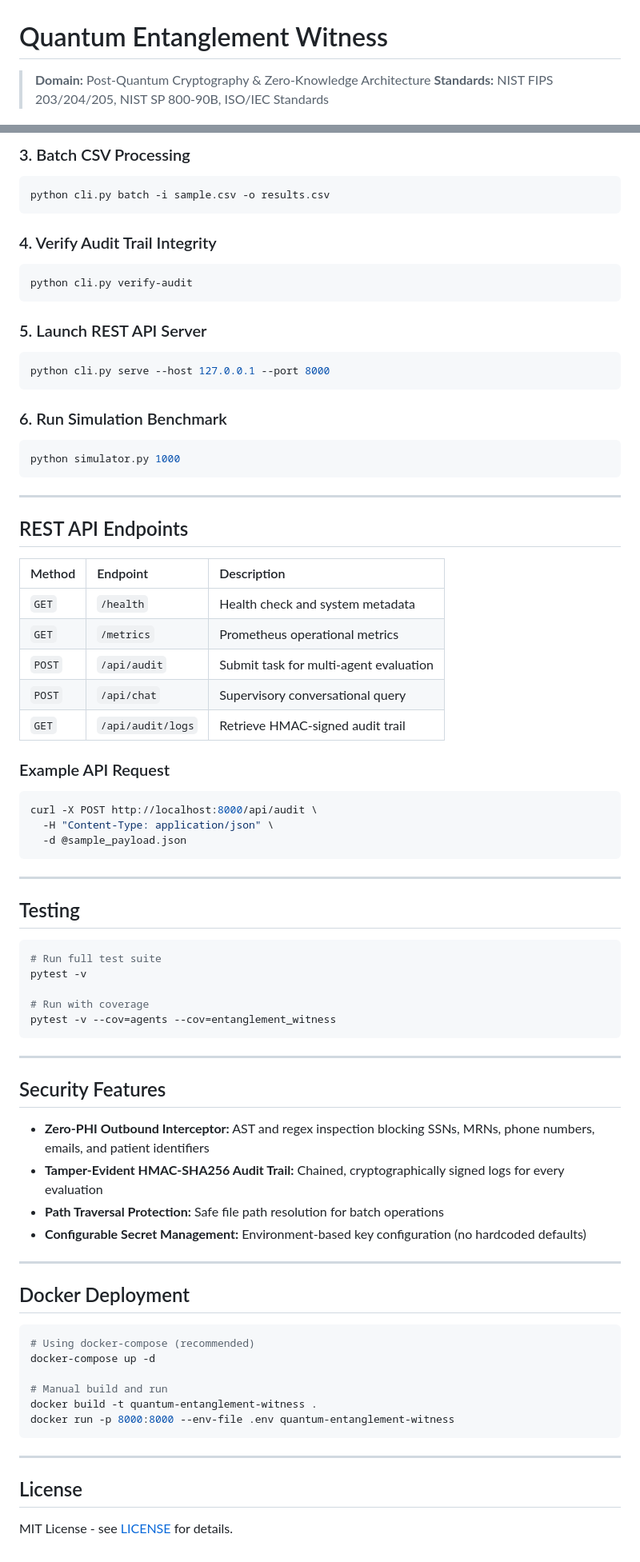
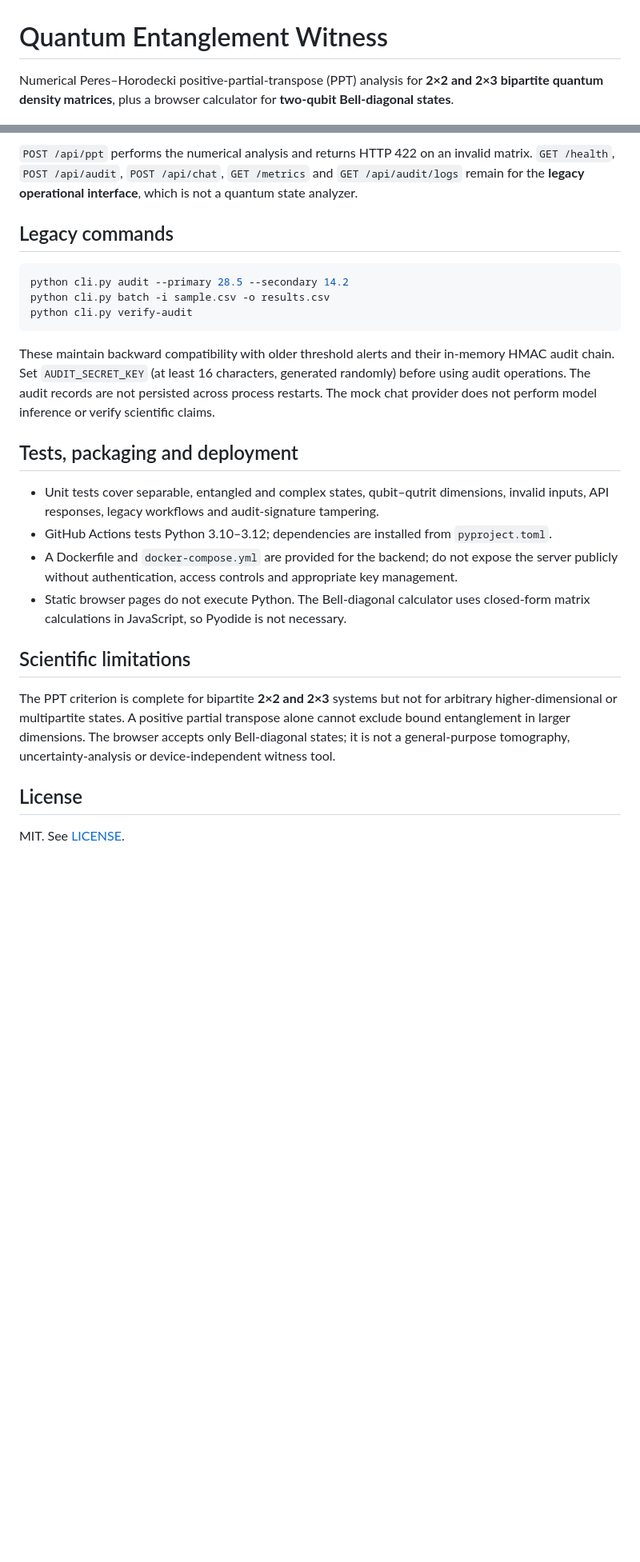
Before and after one commit to abusuraihsakhri/quantum-entanglement-witness, a Markdown page: README.md, 2 parts joined by grey strips. Shown at 80% size. Rendered like a GitHub page; blank space fills up the shorter version.

Commit message:
Document validated quantum calculations and distinguish legacy telemetry

````diff
--- a/README.md
+++ b/README.md
@@ -1,5 +1,4 @@
 # Quantum Entanglement Witness
 
-> **Domain:** Post-Quantum Cryptography & Zero-Knowledge Architecture
-> **Standards:** NIST FIPS 203/204/205, NIST SP 800-90B, ISO/IEC Standards
+Numerical Peres–Horodecki positive-partial-transpose (PPT) analysis for **2×2 and 2×3 bipartite quantum density matrices**, plus a browser calculator for **two-qubit Bell-diagonal states**.
 
@@ -96,80 +72,28 @@ python cli.py chat "What is the system status?"
 ```
 
-### 3. Batch CSV Processing
+`POST /api/ppt` performs the numerical analysis and returns HTTP 422 on an invalid matrix. `GET /health`, `POST /api/audit`, `POST /api/chat`, `GET /metrics` and `GET /api/audit/logs` remain for the **legacy operational interface**, which is not a quantum state analyzer.
+
+## Legacy commands
+
 ```bash
+python cli.py audit --primary 28.5 --secondary 14.2
 python cli.py batch -i sample.csv -o results.csv
-```
-
-### 4. Verify Audit Trail Integrity
-```bash
 python cli.py verify-audit
 ```
 
-### 5. Launch REST API Server
-```bash
-python cli.py serve --host 127.0.0.1 --port 8000
-```
+These maintain backward compatibility with older threshold alerts and their in-memory HMAC audit chain. Set `AUDIT_SECRET_KEY` (at least 16 characters, generated randomly) before using audit operations. The audit records are not persisted across process restarts. The mock chat provider does not perform model inference or verify scientific claims.
 
-### 6. Run Simulation Benchmark
-```bash
-python simulator.py 1000
-```
+## Tests, packaging and deployment
 
----
+- Unit tests cover separable, entangled and complex states, qubit–qutrit dimensions, invalid inputs, API responses, legacy workflows and audit-signature tampering.
+- GitHub Actions tests Python 3.10–3.12; dependencies are installed from `pyproject.toml`.
+- A Dockerfile and `docker-compose.yml` are provided for the backend; do not expose the server publicly without authentication, access controls and appropriate key management.
+- Static browser pages do not execute Python. The Bell-diagonal calculator uses closed-form matrix calculations in JavaScript, so Pyodide is not necessary.
 
-## REST API Endpoints
+## Scientific limitations
 
-| Method | Endpoint | Description |
-|:-------|:---------|:------------|
-| `GET` | `/health` | Health check and system metadata |
-| `GET` | `/metrics` | Prometheus operational metrics |
-| `POST` | `/api/audit` | Submit task for multi-agent evaluation |
-| `POST` | `/api/chat` | Supervisory conversational query |
-| `GET` | `/api/audit/logs` | Retrieve HMAC-signed audit trail |
-
-### Example API Request
-```bash
-curl -X POST http://localhost:8000/api/audit \
-  -H "Content-Type: application/json" \
-  -d @sample_payload.json
-```
-
----
-
-## Testing
-
-```bash
-# Run full test suite
-pytest -v
-
-# Run with coverage
-pytest -v --cov=agents --cov=entanglement_witness
-```
-
----
-
-## Security Features
-
-- **Zero-PHI Outbound Interceptor:** AST and regex inspection blocking SSNs, MRNs, phone numbers, emails, and patient identifiers
-- **Tamper-Evident HMAC-SHA256 Audit Trail:** Chained, cryptographically signed logs for every evaluation
-- **Path Traversal Protection:** Safe file path resolution for batch operations
-- **Configurable Secret Management:** Environment-based key configuration (no hardcoded defaults)
-
----
-
-## Docker Deployment
-
-```bash
-# Using docker-compose (recommended)
-docker-compose up -d
-
-# Manual build and run
-docker build -t quantum-entanglement-witness .
-docker run -p 8000:8000 --env-file .env quantum-entanglement-witness
-```
-
----
+The PPT criterion is complete for bipartite **2×2 and 2×3** systems but not for arbitrary higher-dimensional or multipartite states. A positive partial transpose alone cannot exclude bound entanglement in larger dimensions. The browser accepts only Bell-diagonal states; it is not a general-purpose tomography, uncertainty-analysis or device-independent witness tool.
 
 ## License
 
-MIT License - see [LICENSE](LICENSE) for details.
+MIT. See [LICENSE](LICENSE).
````
Also changed, not shown: other parts of README.md (+46 -69 lines).
